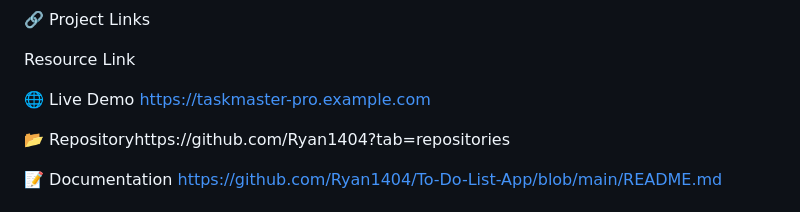
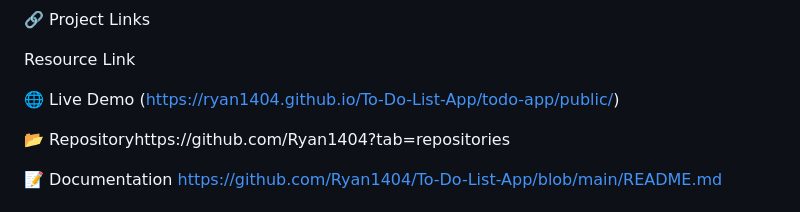
Before and after one commit to Ryan1404/To-Do-List-App, a Markdown page: README.md, the part around the change. GitHub-like rendering.

Commit message:
Update README.md with project link

```diff
--- a/README.md
+++ b/README.md
@@ -243,7 +243,7 @@ Contact Method	Link/Badge
 
 Resource	Link
 
-🌐 Live Demo	https://taskmaster-pro.example.com
+🌐 Live Demo	(https://ryan1404.github.io/To-Do-List-App/todo-app/public/)
 
 📂 Repositoryhttps://github.com/Ryan1404?tab=repositories
 
```
